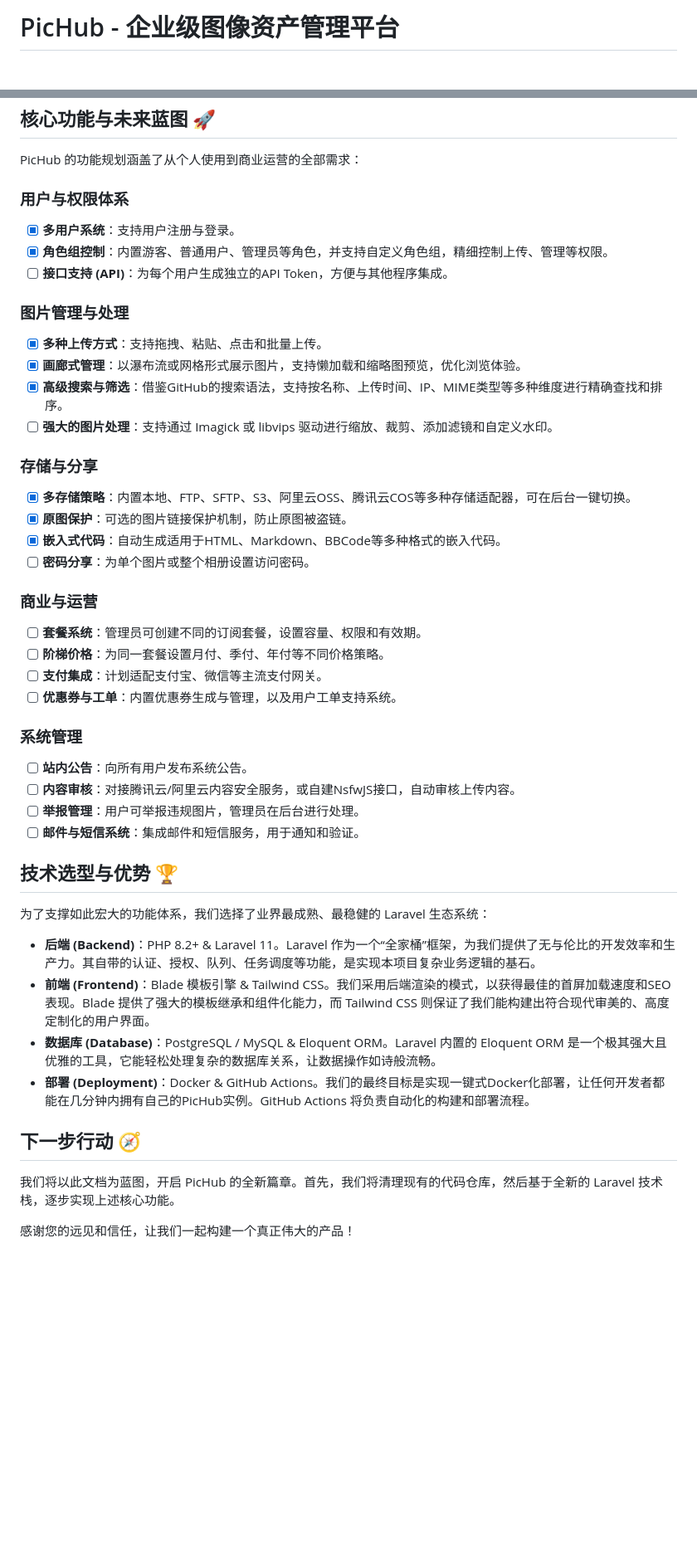
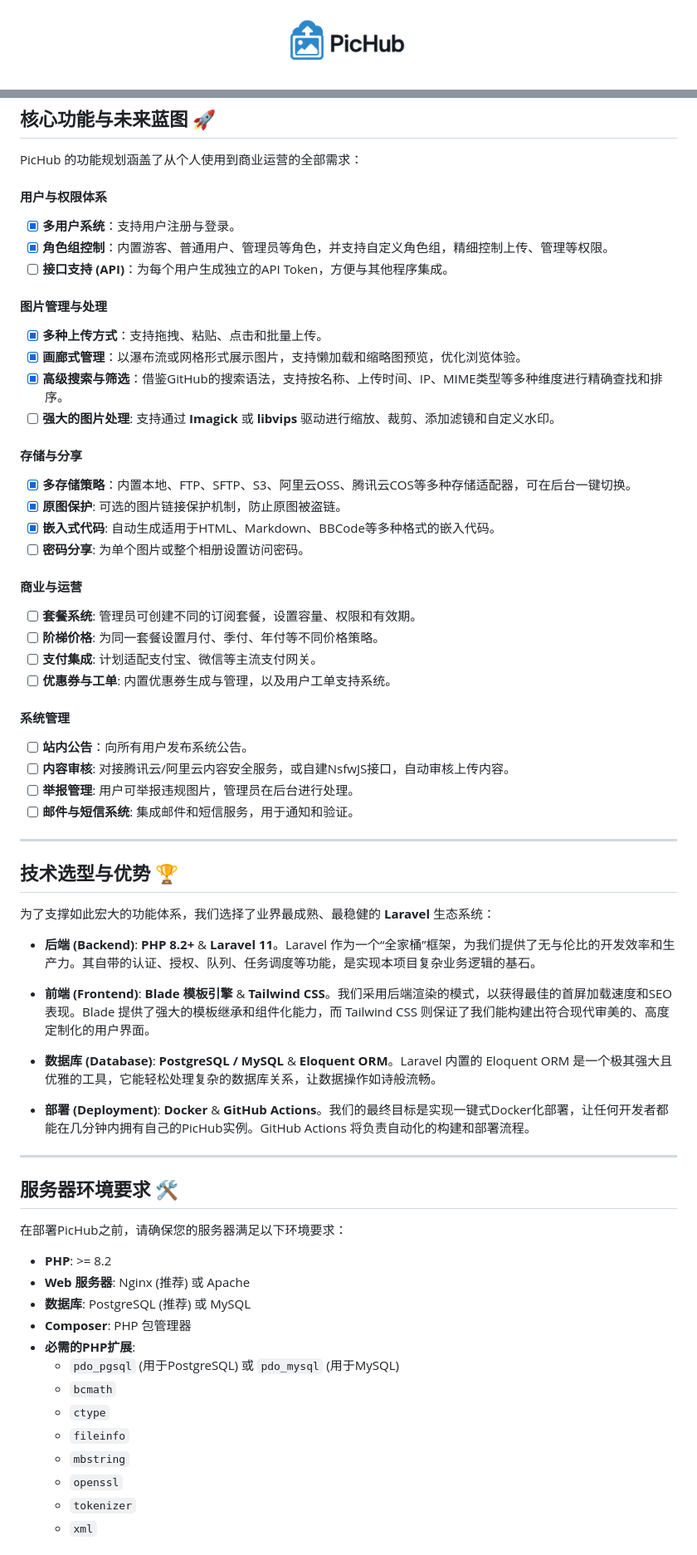
Before and after one commit to truman-world/pichub, a Markdown page: README.md, 2 parts joined by grey strips. Shown at 83% size. Drawn GitHub-style; blank space fills up the shorter version.

```diff
--- a/README.md
+++ b/README.md
@@ -1,2 +1,4 @@
-# PicHub - 企业级图像资产管理平台
+<p align="center">
+  <img src="./logo.png" alt="PicHub Logo" width="150"/>
+</p>
 
@@ -6,51 +18,66 @@ PicHub 旨在成为一个功能强大、安全可靠、高度可扩展的私有
 
 PicHub 的功能规划涵盖了从个人使用到商业运营的全部需求：
 
-### 用户与权限体系
-
+#### 用户与权限体系
 - [x] **多用户系统**：支持用户注册与登录。
 - [x] **角色组控制**：内置游客、普通用户、管理员等角色，并支持自定义角色组，精细控制上传、管理等权限。
 - [ ] **接口支持 (API)**：为每个用户生成独立的API Token，方便与其他程序集成。
 
-### 图片管理与处理
-
+#### 图片管理与处理
 - [x] **多种上传方式**：支持拖拽、粘贴、点击和批量上传。
 - [x] **画廊式管理**：以瀑布流或网格形式展示图片，支持懒加载和缩略图预览，优化浏览体验。
 - [x] **高级搜索与筛选**：借鉴GitHub的搜索语法，支持按名称、上传时间、IP、MIME类型等多种维度进行精确查找和排序。
-- [ ] **强大的图片处理**：支持通过 Imagick 或 libvips 驱动进行缩放、裁剪、添加滤镜和自定义水印。
+- [ ] **强大的图片处理**: 支持通过 **Imagick** 或 **libvips** 驱动进行缩放、裁剪、添加滤镜和自定义水印。
 
-### 存储与分享
+#### 存储与分享
+- [x] **多存储策略**：内置本地、FTP、SFTP、S3、阿里云OSS、腾讯云COS等多种存储适配器，可在后台一键切换。
+- [x] **原图保护**: 可选的图片链接保护机制，防止原图被盗链。
+- [x] **嵌入式代码**: 自动生成适用于HTML、Markdown、BBCode等多种格式的嵌入代码。
+- [ ] **密码分享**: 为单个图片或整个相册设置访问密码。
 
-- [x] **多存储策略**：内置本地、FTP、SFTP、S3、阿里云OSS、腾讯云COS等多种存储适配器，可在后台一键切换。
-- [x] **原图保护**：可选的图片链接保护机制，防止原图被盗链。
-- [x] **嵌入式代码**：自动生成适用于HTML、Markdown、BBCode等多种格式的嵌入代码。
-- [ ] **密码分享**：为单个图片或整个相册设置访问密码。
+#### 商业与运营
+- [ ] **套餐系统**: 管理员可创建不同的订阅套餐，设置容量、权限和有效期。
+- [ ] **阶梯价格**: 为同一套餐设置月付、季付、年付等不同价格策略。
+- [ ] **支付集成**: 计划适配支付宝、微信等主流支付网关。
+- [ ] **优惠券与工单**: 内置优惠券生成与管理，以及用户工单支持系统。
 
-### 商业与运营
+#### 系统管理
+- [ ] **站内公告**：向所有用户发布系统公告。
+- [ ] **内容审核**: 对接腾讯云/阿里云内容安全服务，或自建NsfwJS接口，自动审核上传内容。
+- [ ] **举报管理**: 用户可举报违规图片，管理员在后台进行处理。
+- [ ] **邮件与短信系统**: 集成邮件和短信服务，用于通知和验证。
 
-- [ ] **套餐系统**：管理员可创建不同的订阅套餐，设置容量、权限和有效期。
-- [ ] **阶梯价格**：为同一套餐设置月付、季付、年付等不同价格策略。
-- [ ] **支付集成**：计划适配支付宝、微信等主流支付网关。
-- [ ] **优惠券与工单**：内置优惠券生成与管理，以及用户工单支持系统。
-
-### 系统管理
-
-- [ ] **站内公告**：向所有用户发布系统公告。
-- [ ] **内容审核**：对接腾讯云/阿里云内容安全服务，或自建NsfwJS接口，自动审核上传内容。
-- [ ] **举报管理**：用户可举报违规图片，管理员在后台进行处理。
-- [ ] **邮件与短信系统**：集成邮件和短信服务，用于通知和验证。
+---
 
 ## 技术选型与优势 🏆
 
-为了支撑如此宏大的功能体系，我们选择了业界最成熟、最稳健的 Laravel 生态系统：
+为了支撑如此宏大的功能体系，我们选择了业界最成熟、最稳健的 **Laravel** 生态系统：
 
-- **后端 (Backend)**：PHP 8.2+ & Laravel 11。Laravel 作为一个“全家桶”框架，为我们提供了无与伦比的开发效率和生产力。其自带的认证、授权、队列、任务调度等功能，是实现本项目复杂业务逻辑的基石。
-- **前端 (Frontend)**：Blade 模板引擎 & Tailwind CSS。我们采用后端渲染的模式，以获得最佳的首屏加载速度和SEO表现。Blade 提供了强大的模板继承和组件化能力，而 Tailwind CSS 则保证了我们能构建出符合现代审美的、高度定制化的用户界面。
-- **数据库 (Database)**：PostgreSQL / MySQL & Eloquent ORM。Laravel 内置的 Eloquent ORM 是一个极其强大且优雅的工具，它能轻松处理复杂的数据库关系，让数据操作如诗般流畅。
-- **部署 (Deployment)**：Docker & GitHub Actions。我们的最终目标是实现一键式Docker化部署，让任何开发者都能在几分钟内拥有自己的PicHub实例。GitHub Actions 将负责自动化的构建和部署流程。
+- **后端 (Backend)**: **PHP 8.2+** & **Laravel 11**。Laravel 作为一个“全家桶”框架，为我们提供了无与伦比的开发效率和生产力。其自带的认证、授权、队列、任务调度等功能，是实现本项目复杂业务逻辑的基石。
 
-## 下一步行动 🧭
+- **前端 (Frontend)**: **Blade 模板引擎** & **Tailwind CSS**。我们采用后端渲染的模式，以获得最佳的首屏加载速度和SEO表现。Blade 提供了强大的模板继承和组件化能力，而 Tailwind CSS 则保证了我们能构建出符合现代审美的、高度定制化的用户界面。
 
-我们将以此文档为蓝图，开启 PicHub 的全新篇章。首先，我们将清理现有的代码仓库，然后基于全新的 Laravel 技术栈，逐步实现上述核心功能。
+- **数据库 (Database)**: **PostgreSQL / MySQL** & **Eloquent ORM**。Laravel 内置的 Eloquent ORM 是一个极其强大且优雅的工具，它能轻松处理复杂的数据库关系，让数据操作如诗般流畅。
 
-感谢您的远见和信任，让我们一起构建一个真正伟大的产品！
+- **部署 (Deployment)**: **Docker** & **GitHub Actions**。我们的最终目标是实现一键式Docker化部署，让任何开发者都能在几分钟内拥有自己的PicHub实例。GitHub Actions 将负责自动化的构建和部署流程。
+
+---
+
+## 服务器环境要求 🛠️
+
+在部署PicHub之前，请确保您的服务器满足以下环境要求：
+
+- **PHP**: >= 8.2
+- **Web 服务器**: Nginx (推荐) 或 Apache
+- **数据库**: PostgreSQL (推荐) 或 MySQL
+- **Composer**: PHP 包管理器
+- **必需的PHP扩展**:
+  - `pdo_pgsql` (用于PostgreSQL) 或 `pdo_mysql` (用于MySQL)
+  - `bcmath`
+  - `ctype`
+  - `fileinfo`
+  - `mbstring`
+  - `openssl`
+  - `tokenizer`
+  - `xml`
+
```
Also changed, not shown: other parts of README.md (+49 -1 lines).
